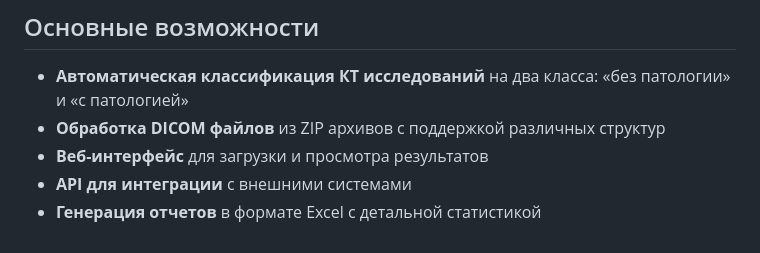
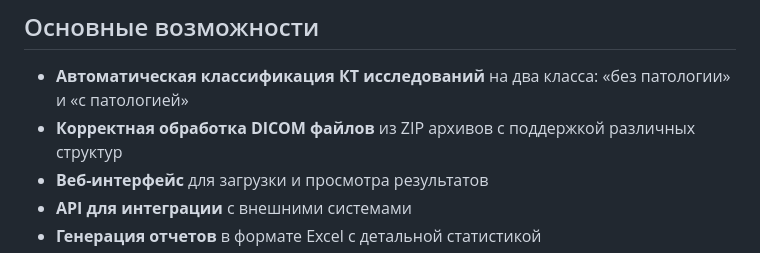
Before and after one commit to LikeButterfly/Thorax_AI, a Markdown page: README.md, the part around one of its changes. Rendered like a GitHub page.

```diff
--- a/README.md
+++ b/README.md
@@ -7,7 +7,7 @@ ThoraxAI - это система автоматического анализа
 ## Основные возможности
 
 - **Автоматическая классификация КТ исследований** на два класса: «без патологии» и «с патологией»
-- **Обработка DICOM файлов** из ZIP архивов с поддержкой различных структур
+- **Корректная обработка DICOM файлов** из ZIP архивов с поддержкой различных структур
 - **Веб-интерфейс** для загрузки и просмотра результатов
 - **API для интеграции** с внешними системами
 - **Генерация отчетов** в формате Excel с детальной статистикой
```
Also changed, not shown: other parts of README.md (+1 -1 lines).
